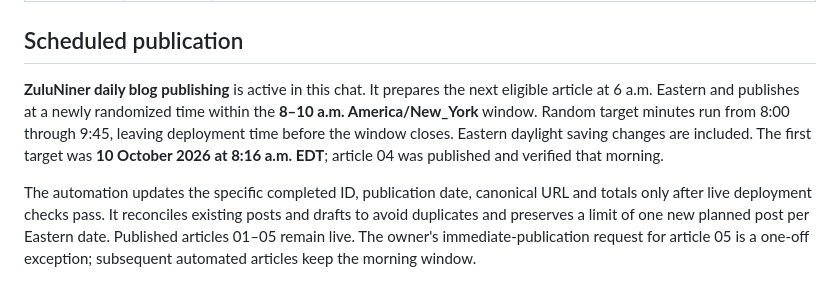
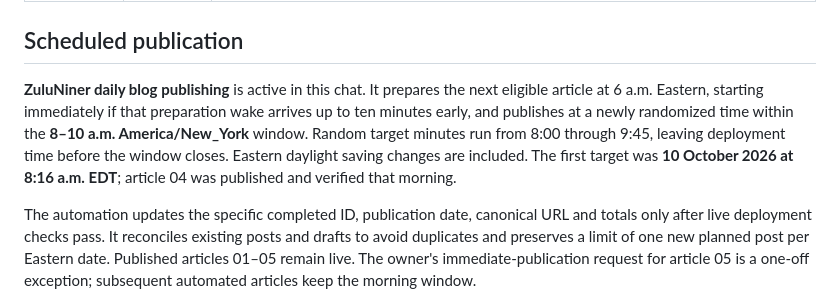
Before and after one commit to discomedia/zuluniner, a Markdown page: zuluniner-blog-media-plan.md, the part around the change. Drawn GitHub-style.

```diff
--- a/zuluniner-blog-media-plan.md
+++ b/zuluniner-blog-media-plan.md
@@ -31,7 +31,7 @@ The published editions use primary-source research and clearly identified fictio
 
 ## Scheduled publication
 
-**ZuluNiner daily blog publishing** is active in this chat. It prepares the next eligible article at 6 a.m. Eastern and publishes at a newly randomized time within the **8–10 a.m. America/New_York** window. Random target minutes run from 8:00 through 9:45, leaving deployment time before the window closes. Eastern daylight saving changes are included. The first target was **10 October 2026 at 8:16 a.m. EDT**; article 04 was published and verified that morning.
+**ZuluNiner daily blog publishing** is active in this chat. It prepares the next eligible article at 6 a.m. Eastern, starting immediately if that preparation wake arrives up to ten minutes early, and publishes at a newly randomized time within the **8–10 a.m. America/New_York** window. Random target minutes run from 8:00 through 9:45, leaving deployment time before the window closes. Eastern daylight saving changes are included. The first target was **10 October 2026 at 8:16 a.m. EDT**; article 04 was published and verified that morning.
 
 The automation updates the specific completed ID, publication date, canonical URL and totals only after live deployment checks pass. It reconciles existing posts and drafts to avoid duplicates and preserves a limit of one new planned post per Eastern date. Published articles 01–05 remain live. The owner's immediate-publication request for article 05 is a one-off exception; subsequent automated articles keep the morning window.
 
```
Also changed, not shown: docs/blog/scheduled-publishing.md (+2 -2 lines).
